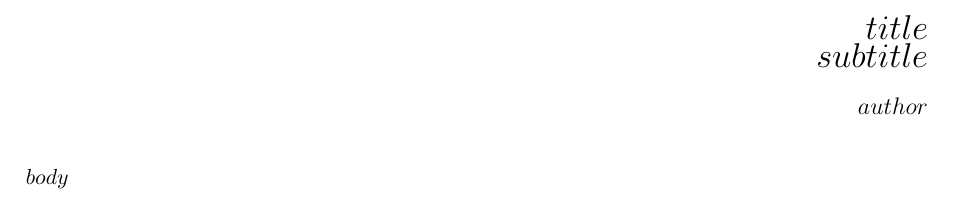
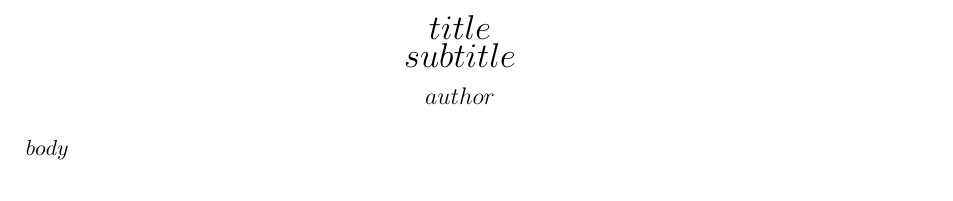
Before and after one commit to sez11a/VimStar, a LaTeX document (templates/article-handout.tex): part of the page, cut so that both start at the same text. Compiled offline with XeLaTeX; a missing font is replaced by an installed copy or a similar font.

Commit message:
Template final formatting.

```diff
--- a/templates/article-handout.tex
+++ b/templates/article-handout.tex
@@ -38,16 +36,16 @@
 \makeatletter
 
 \renewcommand{\maketitle}{ % Custom title; put title and author in block below.
-\begin{flushright}
+\begin{center}
 {\LARGE\@title}
 
-\vspace{10pt}
+\vspace{5pt}
 
 {\large\@author}
 % \\\@date
 
-\vspace{10pt}
-\end{flushright}
+% \vspace{5pt}
+\end{center}
 }
 
 \newcommand{\hruleafter}[1]{#1\hrule}
@@ -55,6 +53,7 @@
 \makeatother
 
 \titleformat{\section}{\large\bfseries\sffamily\sectionfont}{\thesection}{1em}{\hruleafter}
+\titlespacing*{\section} {0pt}{5ex}{1ex}
 
 % Pandoc quirks
 \providecommand{\tightlist}{%
```
Also changed, not shown: templates/article-handout.tex (2 more changed lines).
